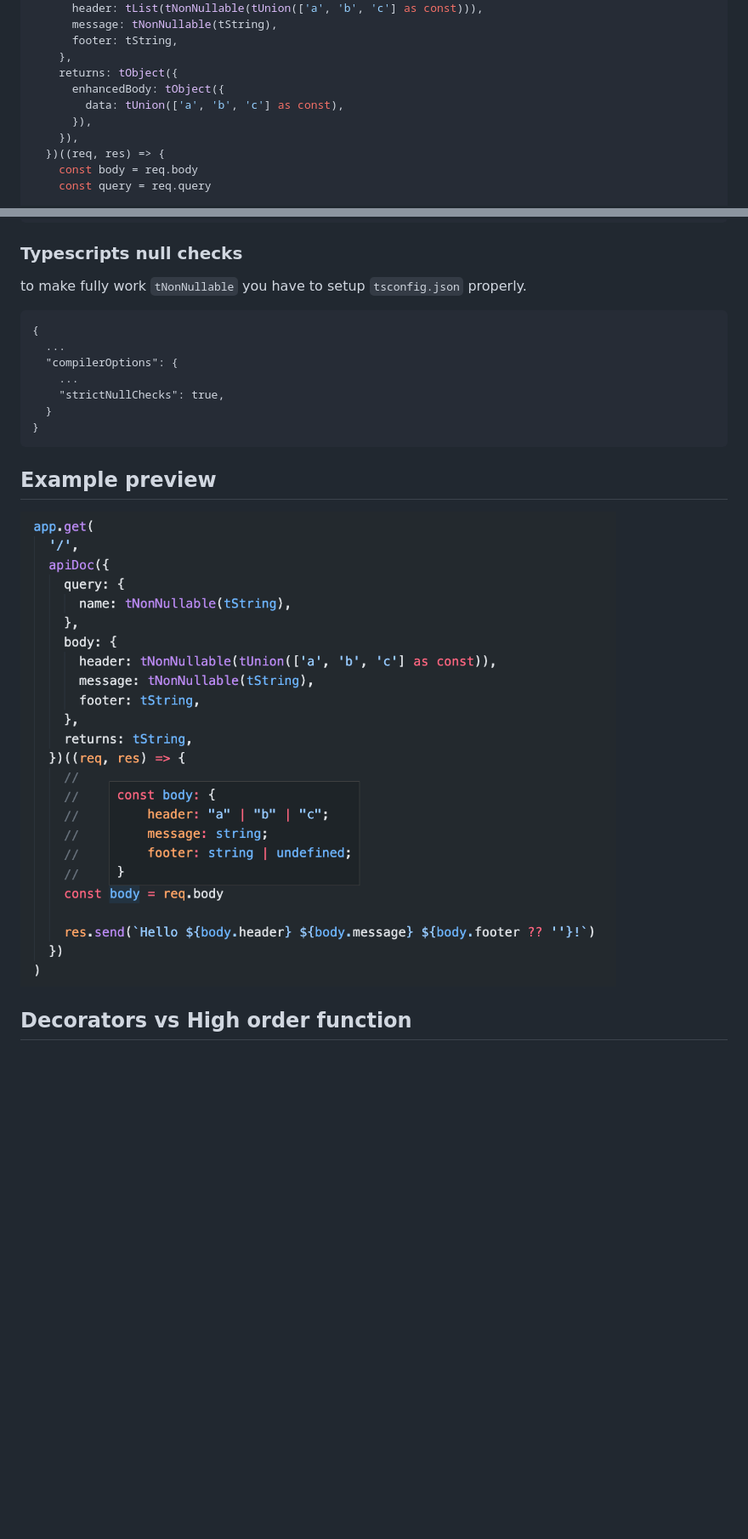
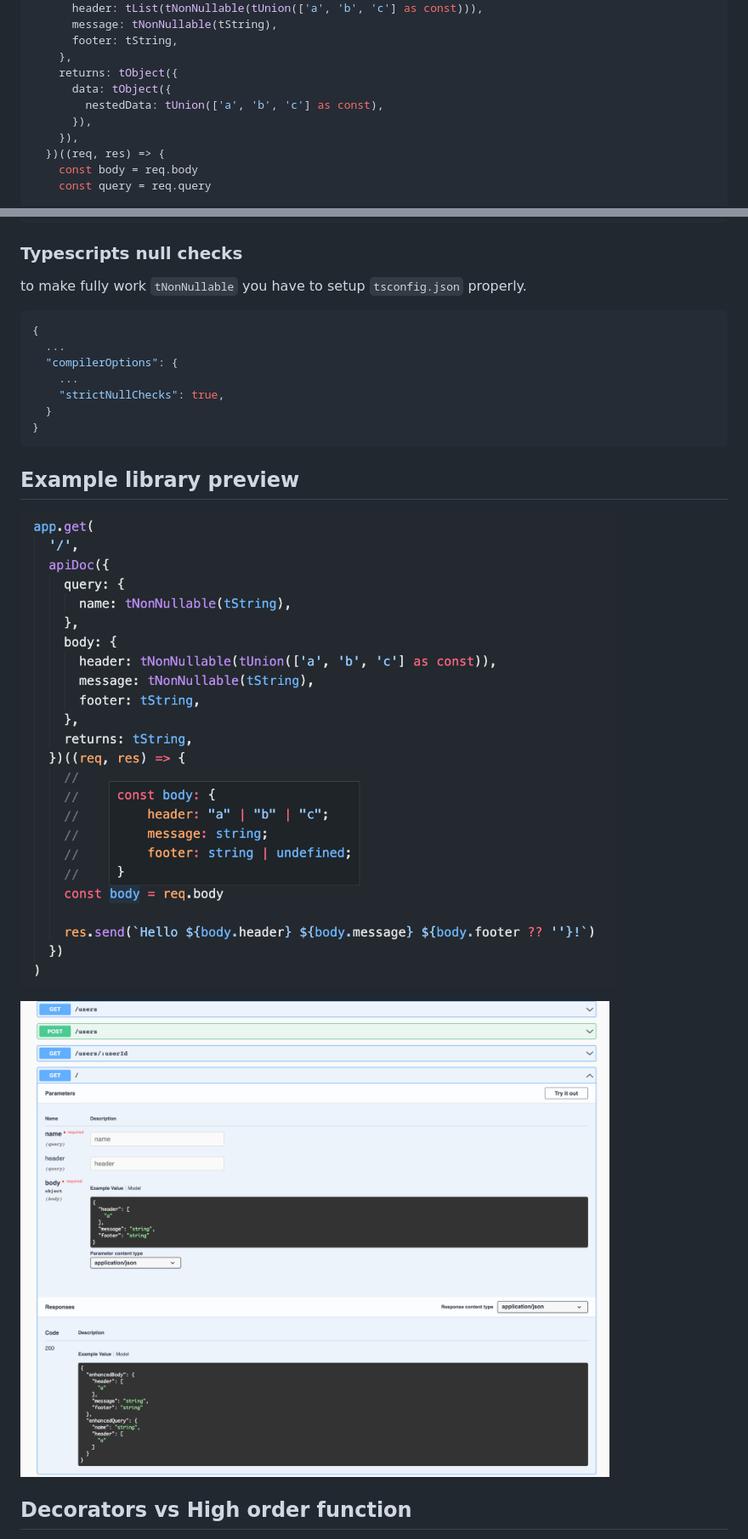
Before and after one commit to Svehla/openapi-typed-express, a Markdown page: readme.md, 2 parts joined by grey strips. Shown at 85% size. Drawn GitHub-style; pictures changed too: docs/preview-2.png (added); blank space fills up the shorter version.

Commit message:
add doocs

````diff
--- a/readme.md
+++ b/readme.md
@@ -107,8 +105,8 @@ app.get(
       footer: tString,
     },
     returns: tObject({
-      enhancedBody: tObject({
-        data: tUnion(['a', 'b', 'c'] as const),
+      data: tObject({
+        nestedData: tUnion(['a', 'b', 'c'] as const),
       }),
     }),
   })((req, res) => {
@@ -166,7 +164,7 @@ app.use(
 
 to make fully work `tNonNullable` you have to setup `tsconfig.json` properly.
 
-```
+```json
 {
   ...
   "compilerOptions": {
@@ -176,9 +174,11 @@ to make fully work `tNonNullable` you have to setup `tsconfig.json` properly.
 }
 ```
 
-## Example preview
+## Example library preview
 
-![ts preview](./docs/preview-1.png)
+![static type helper preview](./docs/preview-1.png)
+
+![Swagger preview](./docs/preview-2.png)
 
 ## Decorators vs High order function
 
````
Also changed, not shown: other parts of readme.md (+0 -2 lines).
